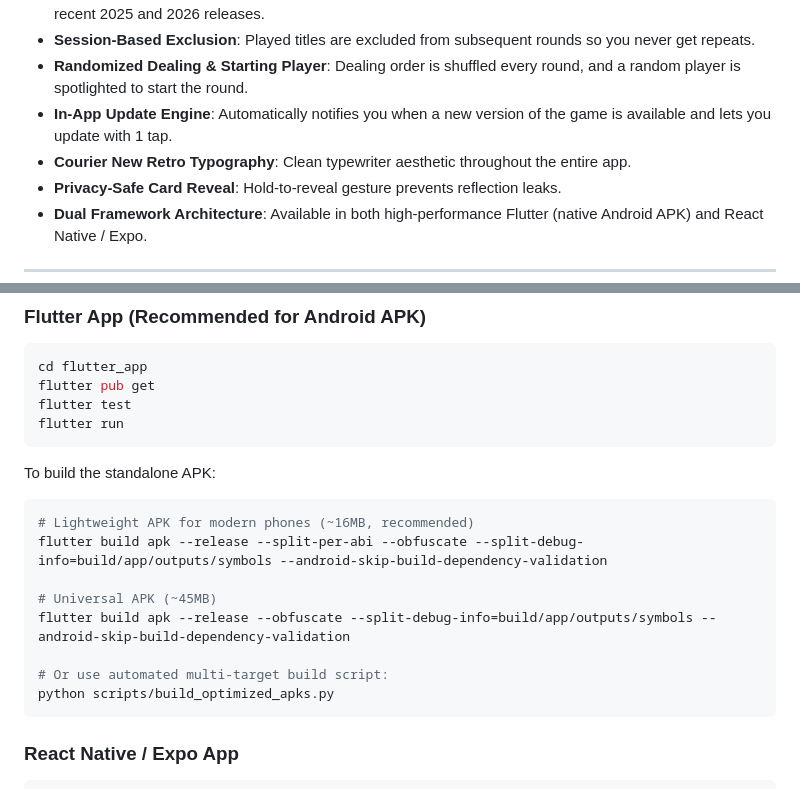
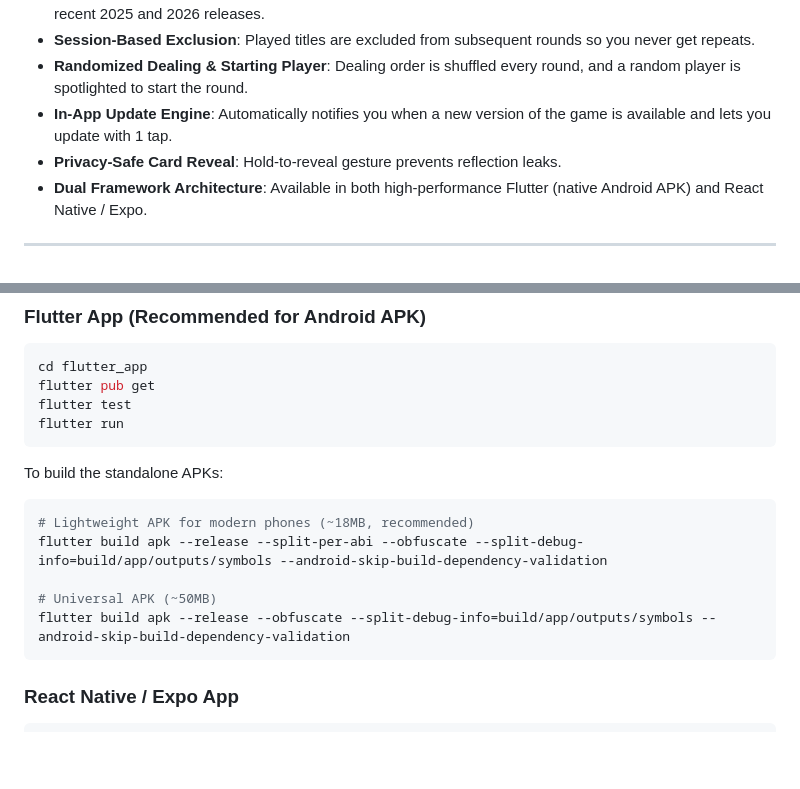
Before and after one commit to P-Sushanth/Movie_Imposter, a Markdown page: README.md, 2 parts joined by grey strips. GitHub-like rendering; blank space fills up the shorter version.

````diff
--- a/README.md
+++ b/README.md
@@ -113,7 +128,6 @@ Starting with **v1.2.3**, Movie Imposter provides **3 optimized APK variants**.
 - **Session-Based Exclusion**: Played titles are excluded from subsequent rounds so you never get repeats.
 - **Randomized Dealing & Starting Player**: Dealing order is shuffled every round, and a random player is spotlighted to start the round.
 - **In-App Update Engine**: Automatically notifies you when a new version of the game is available and lets you update with 1 tap.
-- **Courier New Retro Typography**: Clean typewriter aesthetic throughout the entire app.
 - **Privacy-Safe Card Reveal**: Hold-to-reveal gesture prevents reflection leaks.
 - **Dual Framework Architecture**: Available in both high-performance Flutter (native Android APK) and React Native / Expo.
 
@@ -129,16 +143,13 @@ flutter test
 flutter run
 ```
 
-To build the standalone APK:
+To build the standalone APKs:
 ```bash
-# Lightweight APK for modern phones (~16MB, recommended)
+# Lightweight APK for modern phones (~18MB, recommended)
 flutter build apk --release --split-per-abi --obfuscate --split-debug-info=build/app/outputs/symbols --android-skip-build-dependency-validation
 
-# Universal APK (~45MB)
+# Universal APK (~50MB)
 flutter build apk --release --obfuscate --split-debug-info=build/app/outputs/symbols --android-skip-build-dependency-validation
-
-# Or use automated multi-target build script:
-python scripts/build_optimized_apks.py
 ```
 
 ### React Native / Expo App
````
Also changed, not shown: other parts of README.md (+30 -15 lines).
